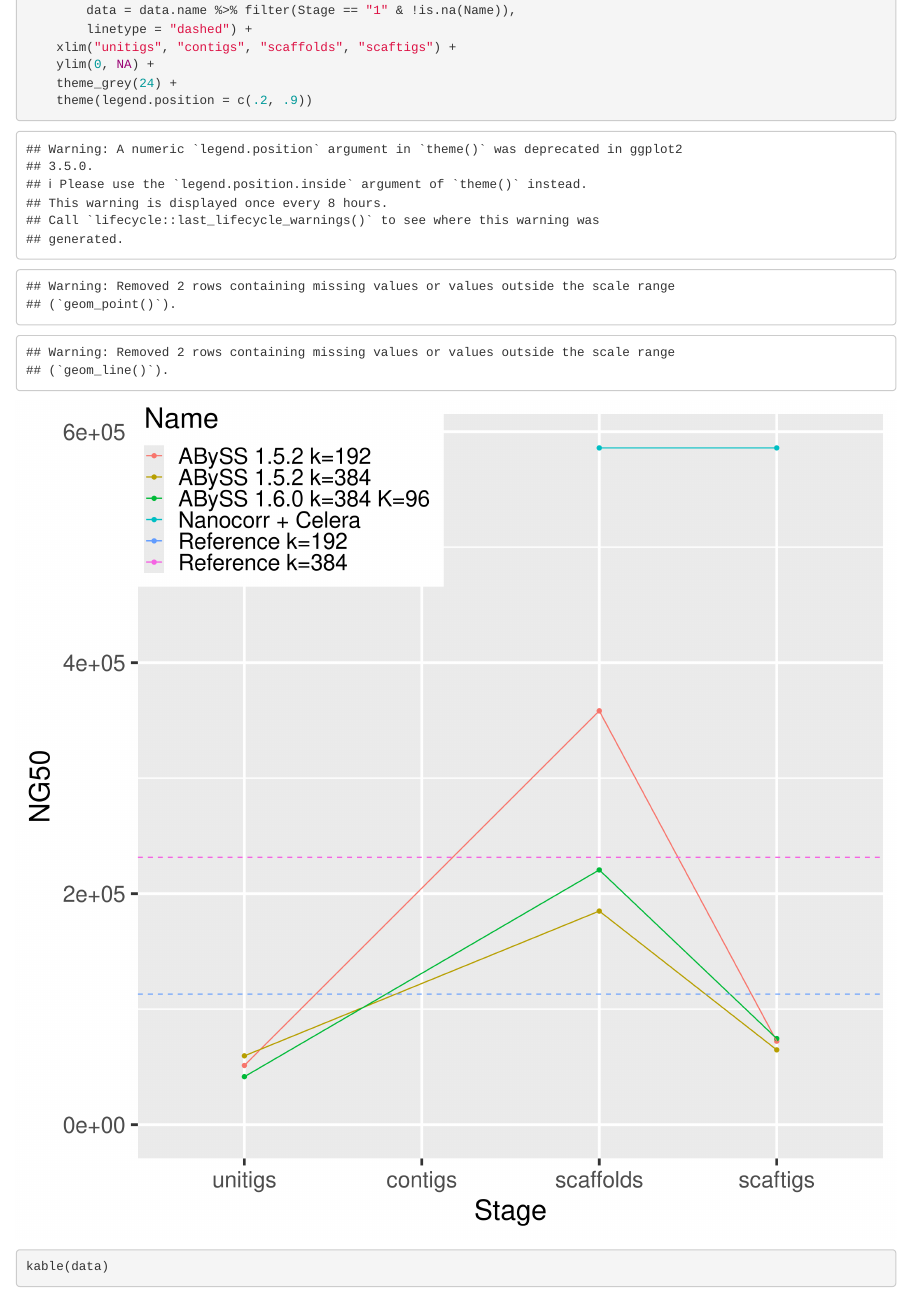
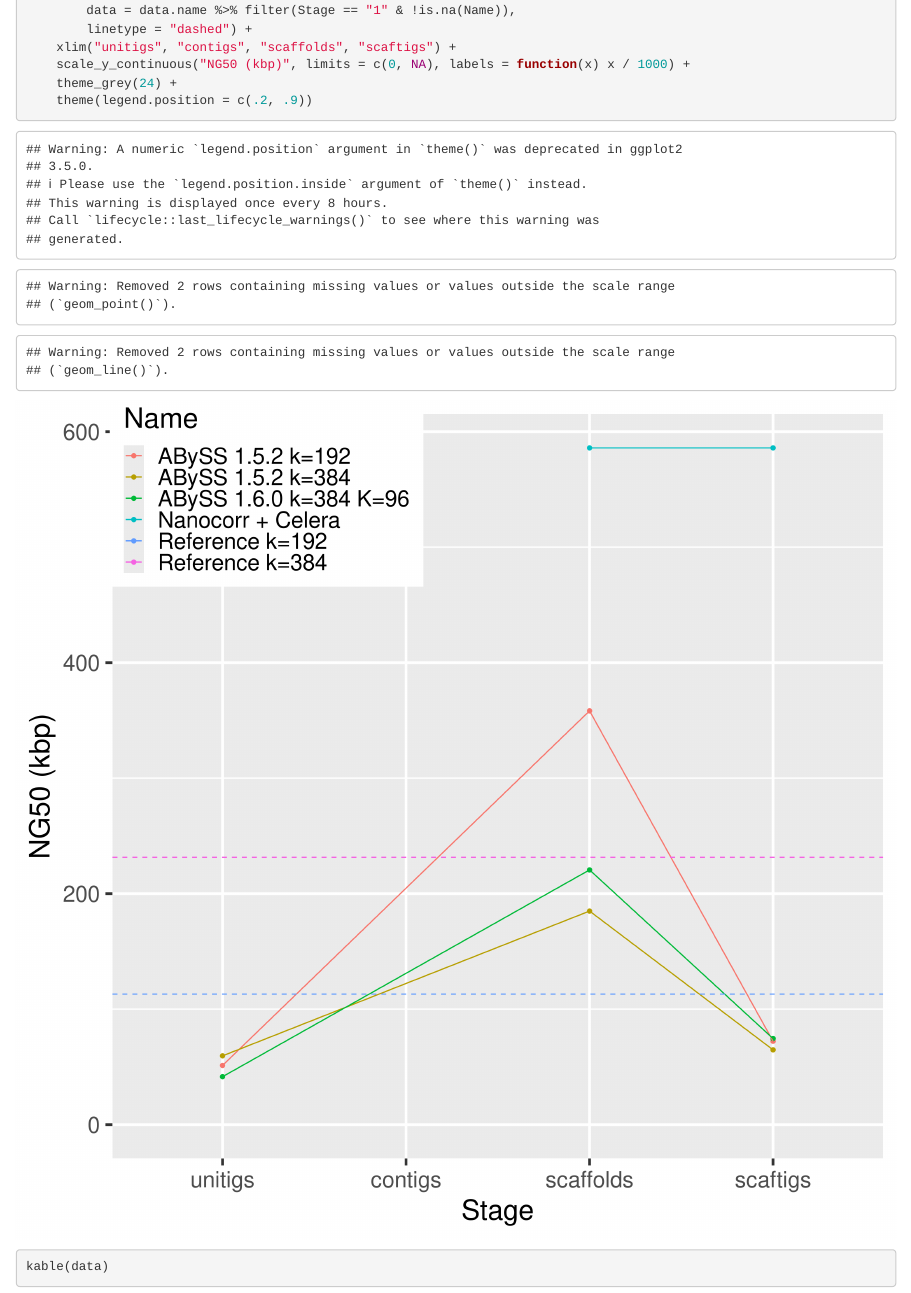
Before and after one commit to sjackman/abyss-pipeline, an R Markdown document (scerevisiae/assembly-stats.rmd): the page in a window 1100 px wide, from 1380 px down. Rendered offline with R 4.5, knitr and Pandoc, with nearby package versions.

Commit message:
scerevisiae/assembly-stats.rmd: Use kbp for y-axis

````diff
--- a/scerevisiae/assembly-stats.rmd
+++ b/scerevisiae/assembly-stats.rmd
@@ -55,7 +55,7 @@ ggplot(data = data.name %>% filter(!is.na(Name))) +
 		data = data.name %>% filter(Stage == "1" & !is.na(Name)),
 		linetype = "dashed") +
 	xlim("unitigs", "contigs", "scaffolds", "scaftigs") +
-	ylim(0, NA) +
+	scale_y_continuous("NG50 (kbp)", limits = c(0, NA), labels = function(x) x / 1000) +
 	theme_grey(24) +
 	theme(legend.position = c(.2, .9))
 ```
````
